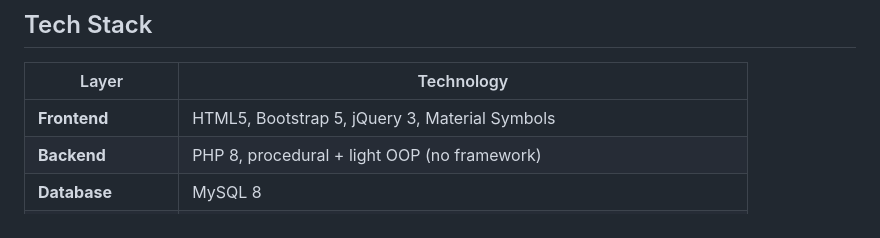
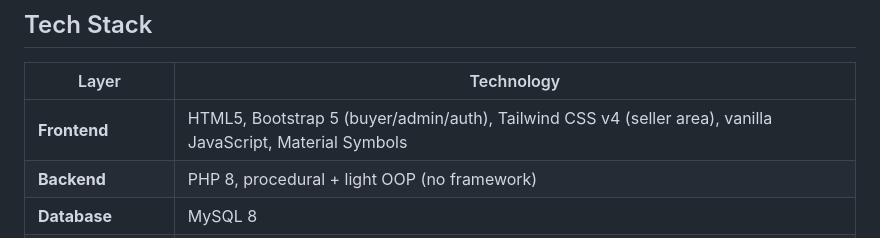
Before and after one commit to nbence-dev/doughdistrict-c2c-ecommerce, a Markdown page: README.md, the part around the change. GitHub-like rendering.

Commit message:
docs: correct frontend stack (Tailwind v4, vanilla JS, no jQuery)
The seller area uses Tailwind CSS v4 (CDN) alongside Bootstrap 5 elsewhere,
and interactivity is plain JavaScript - jQuery was included but never used.

```diff
--- a/README.md
+++ b/README.md
@@ -39,7 +39,7 @@ All forms across the app share an inline client-side validation layer (`public/a
 
 | Layer | Technology |
 |---|---|
-| **Frontend** | HTML5, Bootstrap 5, jQuery 3, Material Symbols |
+| **Frontend** | HTML5, Bootstrap 5 (buyer/admin/auth), Tailwind CSS v4 (seller area), vanilla JavaScript, Material Symbols |
 | **Backend** | PHP 8, procedural + light OOP (no framework) |
 | **Database** | MySQL 8 |
 | **Object Storage** | Cloudflare R2 (S3-compatible, via AWS SDK for PHP) |
```
